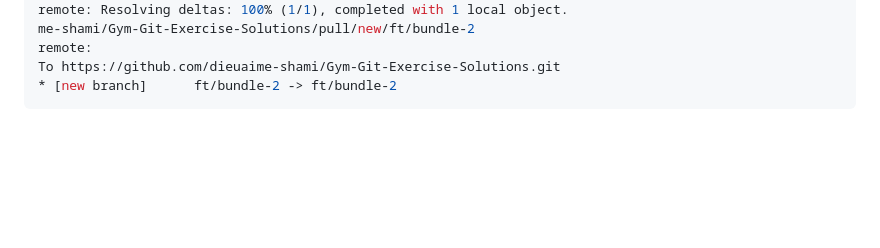
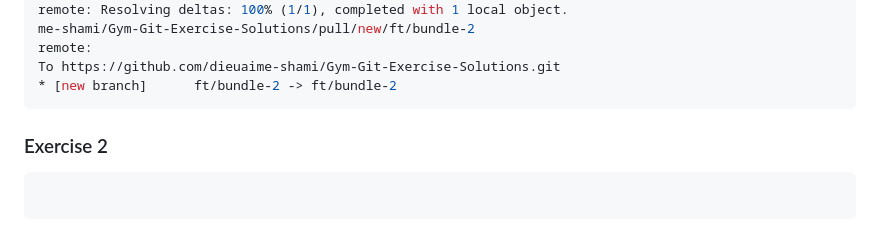
Before and after one commit to dieuaime-shami/Gym-Git-Exercise-Solutions, a Markdown page: README.md, the part around the change. GitHub-like rendering; blank space fills up the shorter version.

Commit message:
Update switching branches

````diff
--- a/README.md
+++ b/README.md
@@ -199,3 +199,7 @@ remote:
 To https://github.com/dieuaime-shami/Gym-Git-Exercise-Solutions.git
  * [new branch]      ft/bundle-2 -> ft/bundle-2
  ```
+  ### Exercise 2
+  ```bash
+
+  ```
````
